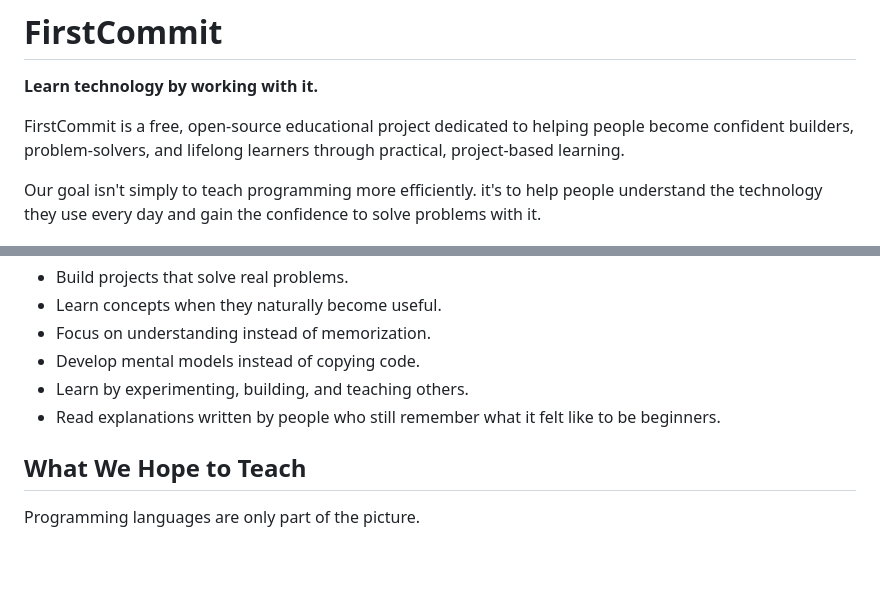
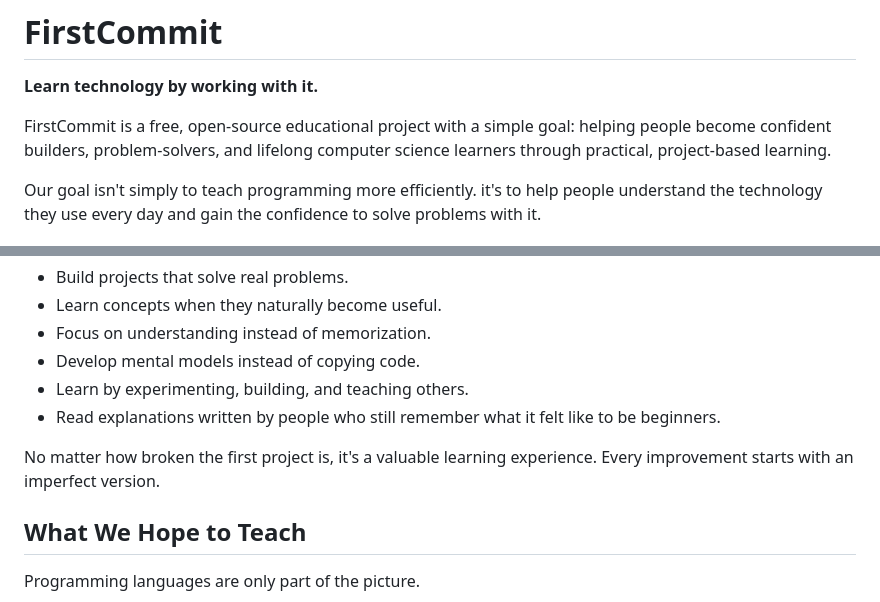
Before and after one commit to 3rdVoyager/firstcommit.guide, a Markdown page: README.md, 2 parts joined by grey strips. Rendered like a GitHub page; blank space fills up the shorter version.

```diff
--- a/README.md
+++ b/README.md
@@ -2,7 +2,7 @@
 
 **Learn technology by working with it.**
 
-FirstCommit is a free, open-source educational project dedicated to helping people become confident builders, problem-solvers, and lifelong learners through practical, project-based learning.
+FirstCommit is a free, open-source educational project with a simple goal: helping people become confident builders, problem-solvers, and lifelong computer science learners through practical, project-based learning.
 
 Our goal isn't simply to teach programming more efficiently. it's to help people understand the technology they use every day and gain the confidence to solve problems with it.
 
@@ -42,6 +42,8 @@ We believe people learn best when they:
 * Learn by experimenting, building, and teaching others.
 * Read explanations written by people who still remember what it felt like to be beginners.
 
+No matter how broken the first project is, it's a valuable learning experience. Every improvement starts with an imperfect version.
+
 ## What We Hope to Teach
 
 Programming languages are only part of the picture.
```
Also changed, not shown: other parts of README.md (+1 -1 lines).
